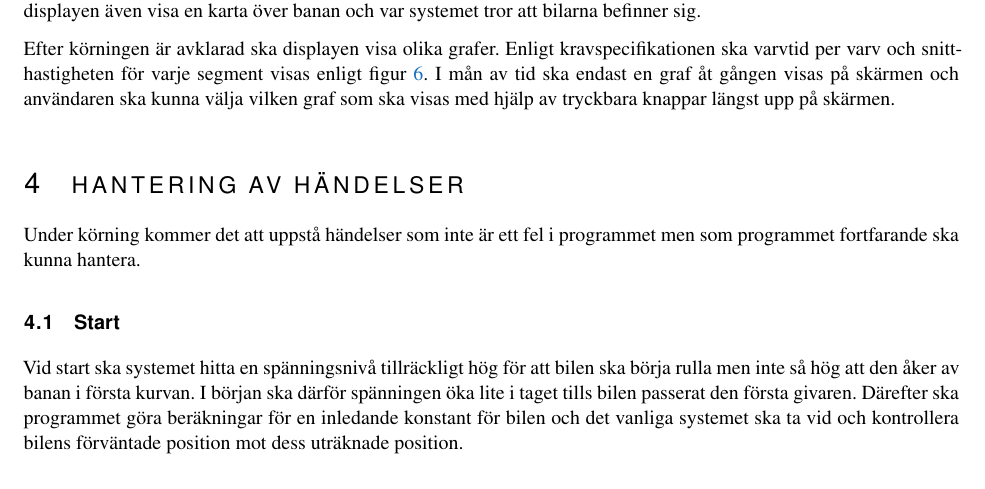
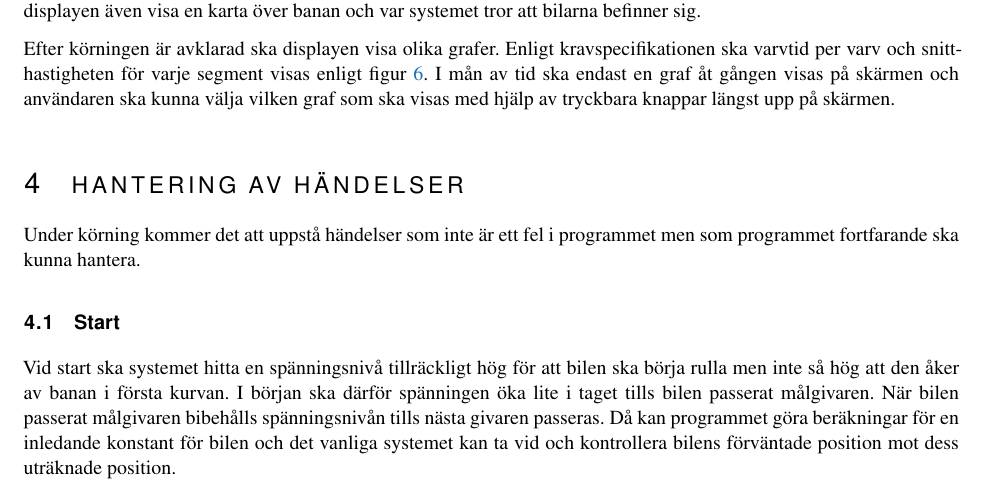
Before and after one commit to sornas/tfyy51, a LaTeX document (Dokument/Designspec/root.tex, which reads Dokument/Designspec/events/start.tex): part of page 9 of 11, cut so that both start at the same text. Compiled offline with pdfLaTeX.

Commit message:
Förtydligande om starten

```diff
--- a/Dokument/Designspec/events/start.tex
+++ b/Dokument/Designspec/events/start.tex
@@ -1,6 +1,7 @@
-Vid start ska systemet hitta en spänningsnivå tillräckligt hög för att bilen
-ska börja rulla men inte så hög att den åker av banan i första kurvan. I början
-ska därför spänningen öka lite i taget tills bilen passerat den första givaren.
-Därefter ska programmet göra beräkningar för en inledande konstant för bilen
-och det vanliga systemet ska ta vid och kontrollera bilens förväntade position
-mot dess uträknade position.
+Vid start ska systemet hitta en spänningsnivå tillräckligt hög för att bilen ska
+börja rulla men inte så hög att den åker av banan i första kurvan. I början ska
+därför spänningen öka lite i taget tills bilen passerat målgivaren. När bilen
+passerat målgivaren bibehålls spänningsnivån tills nästa givaren passeras.
+Då kan programmet göra beräkningar för en inledande konstant för bilen och
+det vanliga systemet kan ta vid och kontrollera bilens förväntade position mot
+dess uträknade position.
```
